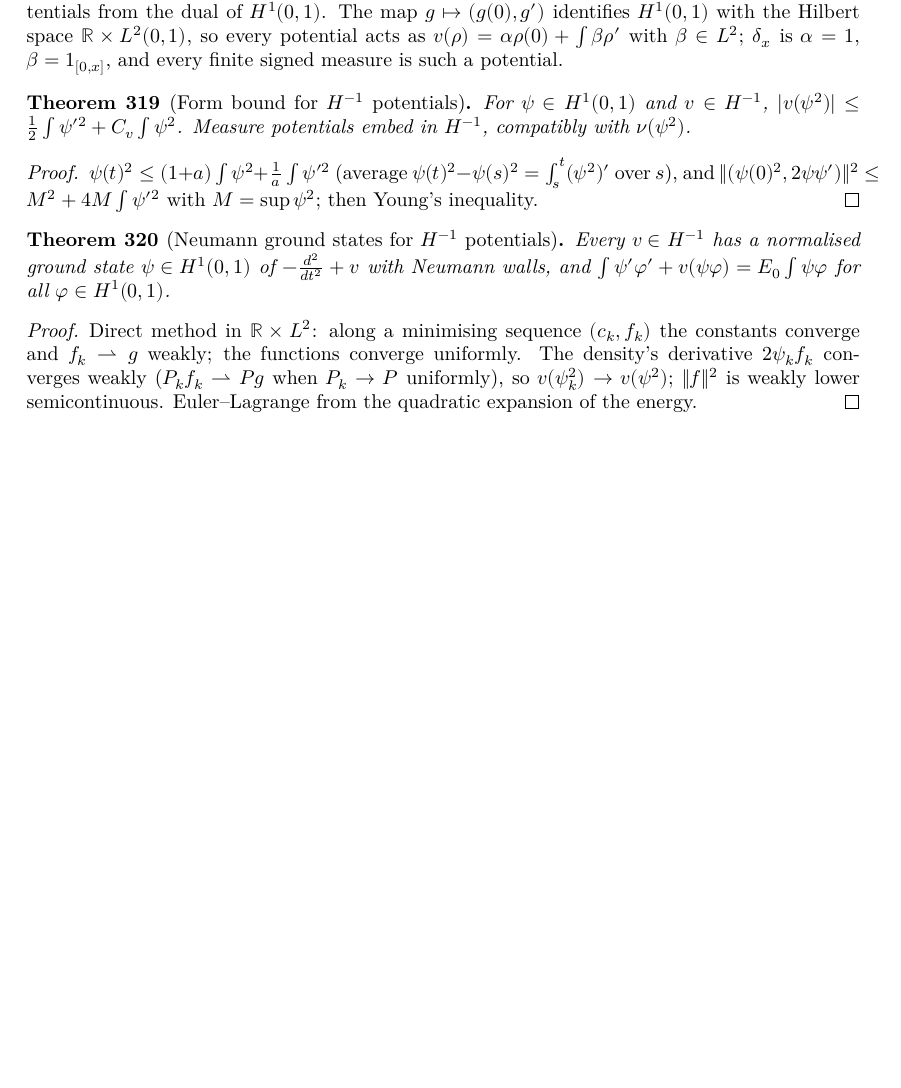
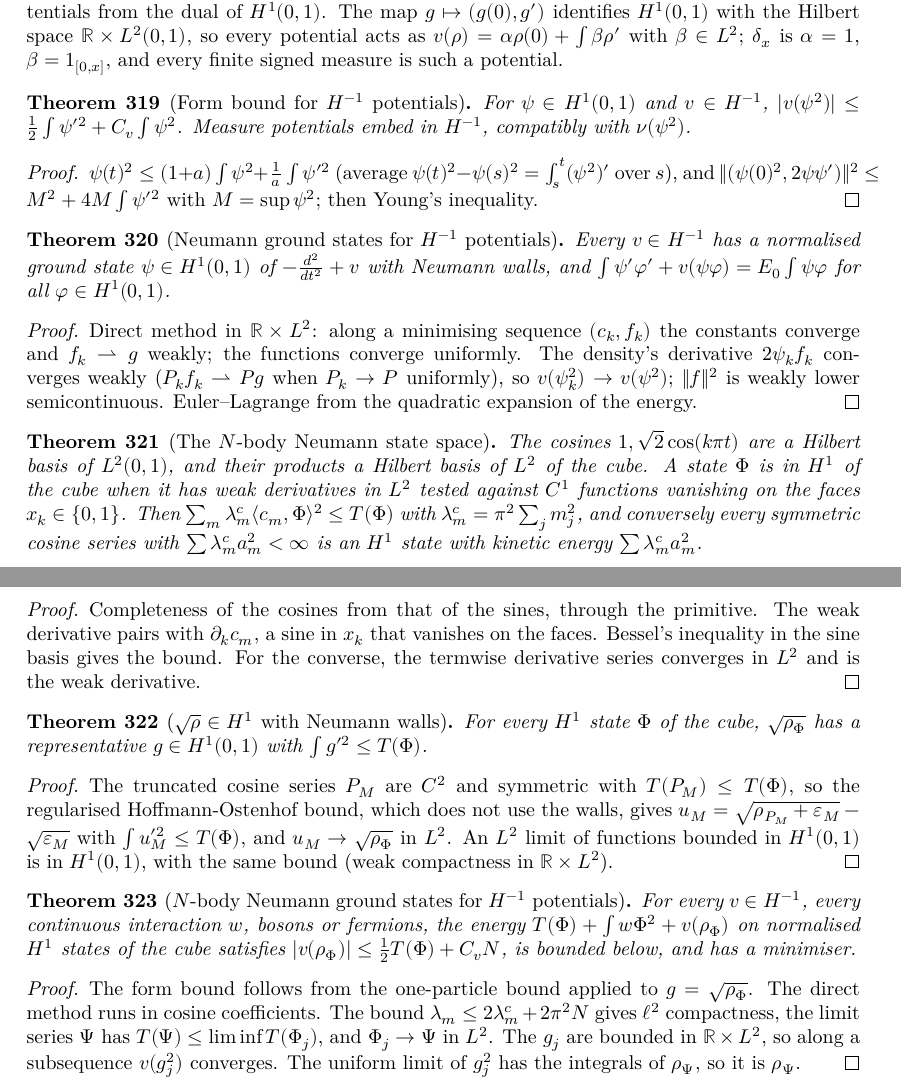
Before and after one commit to hyllios/lean_dft, a LaTeX thesis (blueprint/src/print.tex, which reads blueprint/src/chapters/continuum.tex): part of page 63 of 63 before the commit and two parts of pages 63 and 64 of 64 after it, the two joined at a grey line, cut so that both start at the same text, the shorter picture padded with empty space. Compiled offline with XeLaTeX.

Commit message:
Line: Neumann N-body states, sqrt(rho) in H1, ground states for H^-1 potentials
Cosine basis of the cube, Neumann weak derivatives and cosine series (NeuBasis,
NeuWeak, NeuSeries), sqrt_dens_H1N (NeuDens), the energy T + w + v(rho) with its
form bound and exists_isGSNH for every H^-1 potential, continuous w, bosons or
fermions (NeuNGS). Density/WeakNec regularity sections now run on DomC.

Co-Authored-By: Claude Opus 5.5 <noreply@anthropic.com>

```diff
--- a/blueprint/src/chapters/continuum.tex
+++ b/blueprint/src/chapters/continuum.tex
@@ -1533,3 +1533,53 @@ $\beta=1_{[0,x]}$, and every finite signed measure is such a potential.
   when $P_k\to P$ uniformly), so $v(\psi_k^2)\to v(\psi^2)$; $\|f\|^2$ is weakly lower semicontinuous. Euler--Lagrange
   from the quadratic expansion of the energy.
 \end{proof}
+
+\begin{theorem}[The $N$-body Neumann state space]
+  \label{thm:neu_states}
+  \lean{DFT.Continuum.Line.cn, DFT.Continuum.Line.cn_complete, DFT.Continuum.Line.parsevalC1, DFT.Continuum.Line.cP, DFT.Continuum.Line.parsevalC, DFT.Continuum.Line.eC, DFT.Continuum.Line.cC, DFT.Continuum.Line.bC, DFT.Continuum.Line.parsevalCW, DFT.Continuum.Line.parsevalCW_pair, DFT.Continuum.Line.TestN, DFT.Continuum.Line.IsWDN, DFT.Continuum.Line.isWDN_of_C1, DFT.Continuum.Line.dWN, DFT.Continuum.Line.H1NW, DFT.Continuum.Line.DomNS, DFT.Continuum.Line.DomN, DFT.Continuum.Line.kinN, DFT.Continuum.Line.DomWS_le_DomNS, DFT.Continuum.Line.kinN_eq_kinW, DFT.Continuum.Line.bessel_dWN, DFT.Continuum.Line.lamC, DFT.Continuum.Line.sum_lamC_le, DFT.Continuum.Line.lam_le_lamC, DFT.Continuum.Line.serN, DFT.Continuum.Line.isWDN_serN, DFT.Continuum.Line.cC_pmNS, DFT.Continuum.Line.ae_eq_of_cC_eq, DFT.Continuum.Line.DirN, DFT.Continuum.Line.dirN_cC, DFT.Continuum.Line.serN_mem, DFT.Continuum.Line.kinN_serN}
+  \leanok
+  The cosines $1,\sqrt2\cos(k\pi t)$ are a Hilbert basis of $L^2(0,1)$, and their products a Hilbert basis of $L^2$ of
+  the cube. A state $\Phi$ is in $H^1$ of the cube when it has weak derivatives in $L^2$ tested against $C^1$ functions
+  vanishing on the faces $x_k\in\{0,1\}$. Then $\sum_m\lambda^c_m\langle c_m,\Phi\rangle^2\le T(\Phi)$ with
+  $\lambda^c_m=\pi^2\sum_j m_j^2$, and conversely every symmetric cosine series with $\sum\lambda^c_ma_m^2<\infty$ is an
+  $H^1$ state with kinetic energy $\sum\lambda^c_ma_m^2$.
+\end{theorem}
+\begin{proof}
+  \leanok
+  Completeness of the cosines from that of the sines, through the primitive. The weak derivative pairs with
+  $\partial_k c_m$, a sine in $x_k$ that vanishes on the faces. Bessel's inequality in the sine basis gives the bound.
+  For the converse, the termwise derivative series converges in $L^2$ and is the weak derivative.
+\end{proof}
+
+\begin{theorem}[$\sqrt\rho\in H^1$ with Neumann walls]
+  \label{thm:neu_sqrt_dens}
+  \lean{DFT.Continuum.Line.h1N_closure, DFT.Continuum.Line.tendsto_abs_sq_of_L2, DFT.Continuum.Line.truncC, DFT.Continuum.Line.truncC_mem, DFT.Continuum.Line.tendsto_truncC, DFT.Continuum.Line.kin_truncC_le, DFT.Continuum.Line.sqrt_dens_H1N}
+  \leanok
+  \uses{thm:neu_states}
+  For every $H^1$ state $\Phi$ of the cube, $\sqrt{\rho_\Phi}$ has a representative $g\in H^1(0,1)$ with
+  $\int g'^2\le T(\Phi)$.
+\end{theorem}
+\begin{proof}
+  \leanok
+  The truncated cosine series $P_M$ are $C^2$ and symmetric with $T(P_M)\le T(\Phi)$, so the regularised
+  Hoffmann-Ostenhof bound, which does not use the walls, gives $u_M=\sqrt{\rho_{P_M}+\varepsilon_M}-\sqrt{\varepsilon_M}$ with $\int u_M'^2\le T(\Phi)$, and
+  $u_M\to\sqrt{\rho_\Phi}$ in $L^2$. An $L^2$ limit of functions bounded in $H^1(0,1)$ is in $H^1(0,1)$, with the same
+  bound (weak compactness in $\mathbb R\times L^2$).
+\end{proof}
+
+\begin{theorem}[$N$-body Neumann ground states for $H^{-1}$ potentials]
+  \label{thm:neu_gs_N}
+  \lean{DFT.Continuum.Line.toE_congr, DFT.Continuum.Line.sqE_congr, DFT.Continuum.Line.sqE_eq_of_ae, DFT.Continuum.Line.gNH, DFT.Continuum.Line.gNH_spec, DFT.Continuum.Line.rhoE, DFT.Continuum.Line.rhoE_eq_sqE, DFT.Continuum.Line.integral_gNH_sq, DFT.Continuum.Line.kinM_gNH_le, DFT.Continuum.Line.QNH, DFT.Continuum.Line.IsGSNH, DFT.Continuum.Line.abs_v_rhoE_le, DFT.Continuum.Line.QNH_ge, DFT.Continuum.Line.cC_sub, DFT.Continuum.Line.exists_isGSNH}
+  \leanok
+  \uses{thm:neu_form_bound, thm:neu_gs, thm:neu_sqrt_dens}
+  For every $v\in H^{-1}$, every continuous interaction $w$, bosons or fermions, the energy
+  $T(\Phi)+\int w\Phi^2+v(\rho_\Phi)$ on normalised $H^1$ states of the cube satisfies
+  $|v(\rho_\Phi)|\le\frac12T(\Phi)+C_vN$, is bounded below, and has a minimiser.
+\end{theorem}
+\begin{proof}
+  \leanok
+  The form bound follows from the one-particle bound applied to $g=\sqrt{\rho_\Phi}$. The direct method runs in cosine
+  coefficients. The bound $\lambda_m\le2\lambda^c_m+2\pi^2N$ gives $\ell^2$ compactness, the limit series $\Psi$ has
+  $T(\Psi)\le\liminf T(\Phi_j)$, and $\Phi_j\to\Psi$ in $L^2$. The $g_j$ are bounded in $\mathbb R\times L^2$, so along a
+  subsequence $v(g_j^2)$ converges. The uniform limit of $g_j^2$ has the integrals of $\rho_\Psi$, so it is $\rho_\Psi$.
+\end{proof}
```
Also changed, not shown: docs/formalization-log.md (+12 -0 lines), 8 other files.
